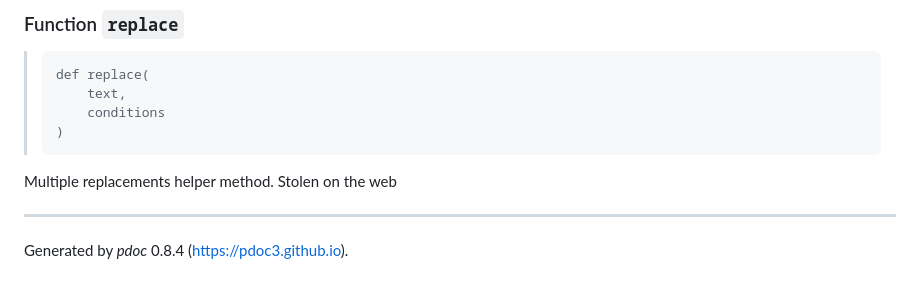
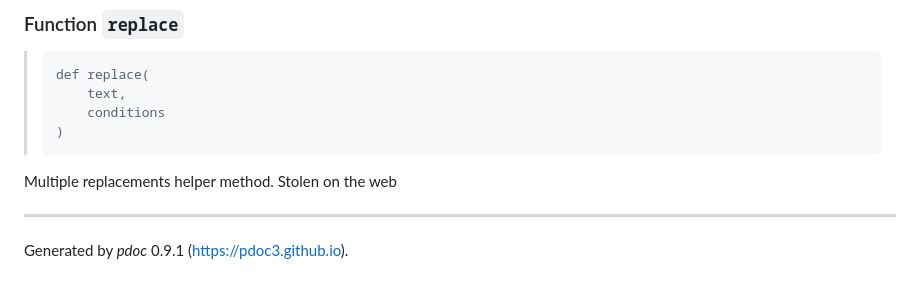
Before and after one commit to tristanlatr/wpscan_out_parse, a Markdown page: docs.md, the part around the change. Drawn GitHub-style.

Commit message:
Generate documentation

```diff
--- a/docs.md
+++ b/docs.md
@@ -1188,5 +1188,5 @@ Multiple replacements helper method. Stolen on the web
 
 ------------------------------------------------------------------------
 
-Generated by *pdoc* 0.8.4
+Generated by *pdoc* 0.9.1
 (<a href="https://pdoc3.github.io" class="uri">https://pdoc3.github.io</a>).
```
Also changed, not shown: classes.png.
